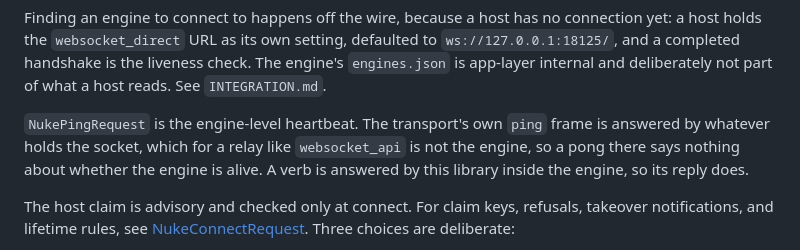
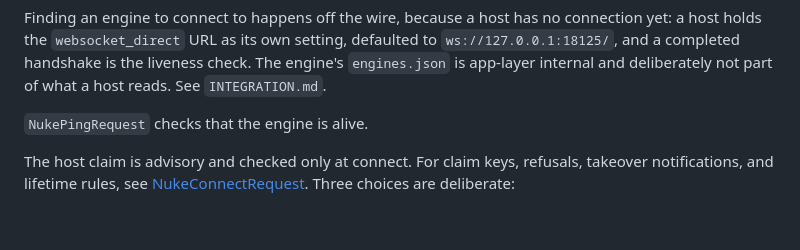
Before and after one commit to griptape-ai/griptape-nodes-library-nuke, a Markdown page: nuke_host_api/README.md, the part around the change. Rendered like a GitHub page; blank space fills up the shorter version.

Commit message:
docs(host-api): trim NukePingRequest README note

```diff
--- a/nuke_host_api/README.md
+++ b/nuke_host_api/README.md
@@ -96,10 +96,7 @@ a host holds the `websocket_direct` URL as its own setting, defaulted to
 `engines.json` is app-layer internal and deliberately not part of what a host reads. See
 `INTEGRATION.md`.
 
-`NukePingRequest` is the engine-level heartbeat. The transport's own `ping`
-frame is answered by whatever holds the socket, which for a relay like `websocket_api` is not
-the engine, so a pong there says nothing about whether the engine is alive. A verb is answered
-by this library inside the engine, so its reply does.
+`NukePingRequest` checks that the engine is alive.
 
 The host claim is advisory and checked only at connect. For claim keys, refusals, takeover
 notifications, and lifetime rules, see [NukeConnectRequest](INTEGRATION.md#nukeconnectrequest).
```
